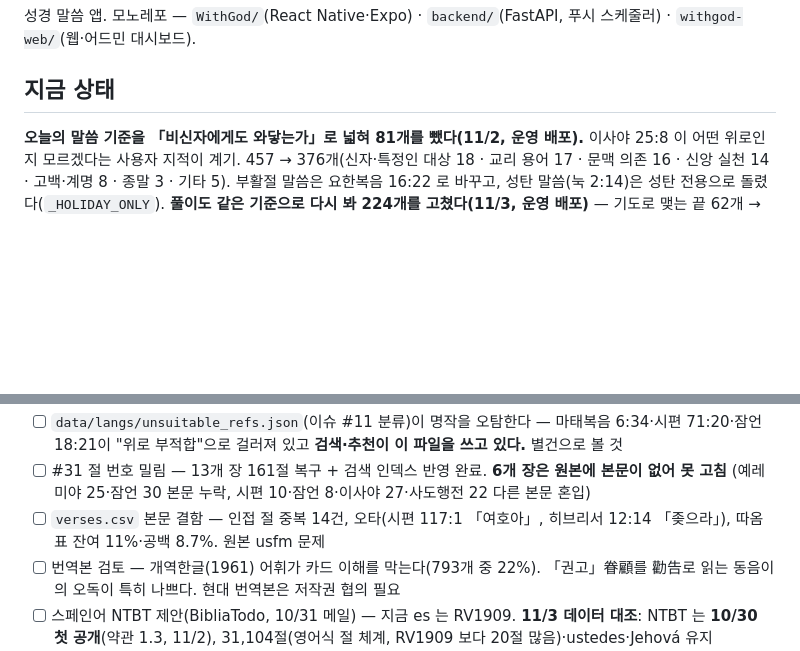
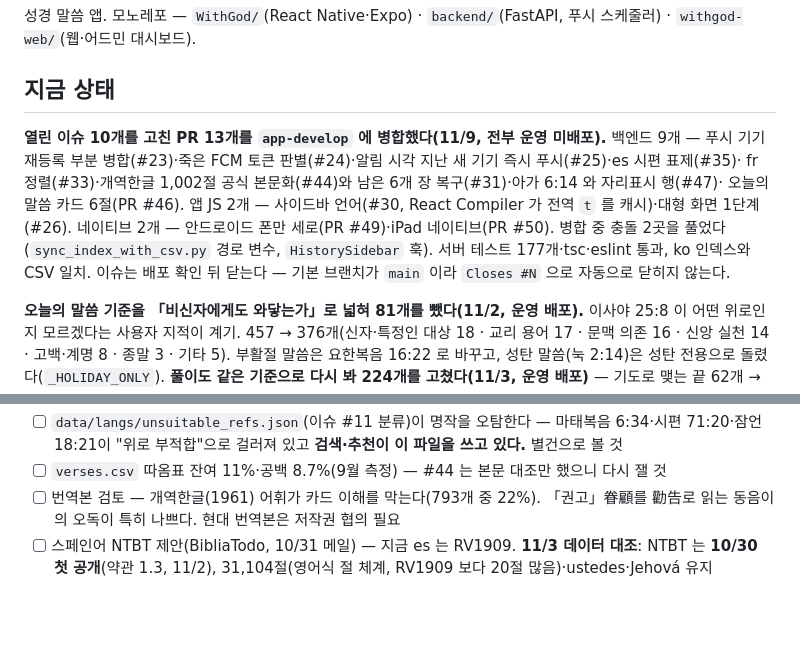
Before and after one commit to sunghong32/WithGod, a Markdown page: docs/STATUS.md, 2 parts joined by grey strips. Rendered like a GitHub page; blank space fills up the shorter version.

```diff
--- a/docs/STATUS.md
+++ b/docs/STATUS.md
@@ -11,6 +11,14 @@
 성경 말씀 앱. 모노레포 — `WithGod/`(React Native·Expo) · `backend/`(FastAPI, 푸시 스케줄러) · `withgod-web/`(웹·어드민 대시보드).
 
 ## 지금 상태
+
+**열린 이슈 10개를 고친 PR 13개를 `app-develop` 에 병합했다(11/9, 전부 운영 미배포).** 백엔드 9개 —
+푸시 기기 재등록 부분 병합(#23)·죽은 FCM 토큰 판별(#24)·알림 시각 지난 새 기기 즉시 푸시(#25)·es 시편 표제(#35)·
+fr 정렬(#33)·개역한글 1,002절 공식 본문화(#44)와 남은 6개 장 복구(#31)·아가 6:14 와 자리표시 행(#47)·
+오늘의 말씀 카드 6절(PR #46). 앱 JS 2개 — 사이드바 언어(#30, React Compiler 가 전역 `t` 를 캐시)·대형 화면 1단계(#26).
+네이티브 2개 — 안드로이드 폰만 세로(PR #49)·iPad 네이티브(PR #50). 병합 중 충돌 2곳을 풀었다(`sync_index_with_csv.py`
+경로 변수, `HistorySidebar` 훅). 서버 테스트 177개·tsc·eslint 통과, ko 인덱스와 CSV 일치.
+이슈는 배포 확인 뒤 닫는다 — 기본 브랜치가 `main` 이라 `Closes #N` 으로 자동으로 닫히지 않는다.
 
 **오늘의 말씀 기준을 「비신자에게도 와닿는가」로 넓혀 81개를 뺐다(11/2, 운영 배포).** 이사야 25:8 이
 어떤 위로인지 모르겠다는 사용자 지적이 계기. 457 → 376개(신자·특정인 대상 18 · 교리 용어 17 · 문맥 의존 16 ·
@@ -105,10 +87,7 @@ iOS 는 1.5.0 이 App Store 공개 상태(2026-08-11 릴리스).
 - [ ] `data/langs/unsuitable_refs.json`(이슈 #11 분류)이 명작을 오탐한다 —
       마태복음 6:34·시편 71:20·잠언 18:21이 "위로 부적합"으로 걸러져 있고
       **검색·추천이 이 파일을 쓰고 있다.** 별건으로 볼 것
-- [ ] #31 절 번호 밀림 — 13개 장 161절 복구 + 검색 인덱스 반영 완료. **6개 장은 원본에 본문이 없어 못 고침**
-      (예레미야 25·잠언 30 본문 누락, 시편 10·잠언 8·이사야 27·사도행전 22 다른 본문 혼입)
-- [ ] `verses.csv` 본문 결함 — 인접 절 중복 14건, 오타(시편 117:1 「여호아」,
-      히브리서 12:14 「좆으라」), 따옴표 잔여 11%·공백 8.7%. 원본 usfm 문제
+- [ ] `verses.csv` 따옴표 잔여 11%·공백 8.7%(9월 측정) — #44 는 본문 대조만 했으니 다시 잴 것
 - [ ] 번역본 검토 — 개역한글(1961) 어휘가 카드 이해를 막는다(793개 중 22%).
       「권고」眷顧를 勸告로 읽는 동음이의 오독이 특히 나쁘다. 현대 번역본은 저작권 협의 필요
 - [ ] 스페인어 NTBT 제안(BibliaTodo, 10/31 메일) — 지금 es 는 RV1909. **11/3 데이터 대조**: NTBT 는 **10/30 첫 공개**(약관 1.3, 11/2),
```
Also changed, not shown: other parts of docs/STATUS.md (+36 -67 lines).
